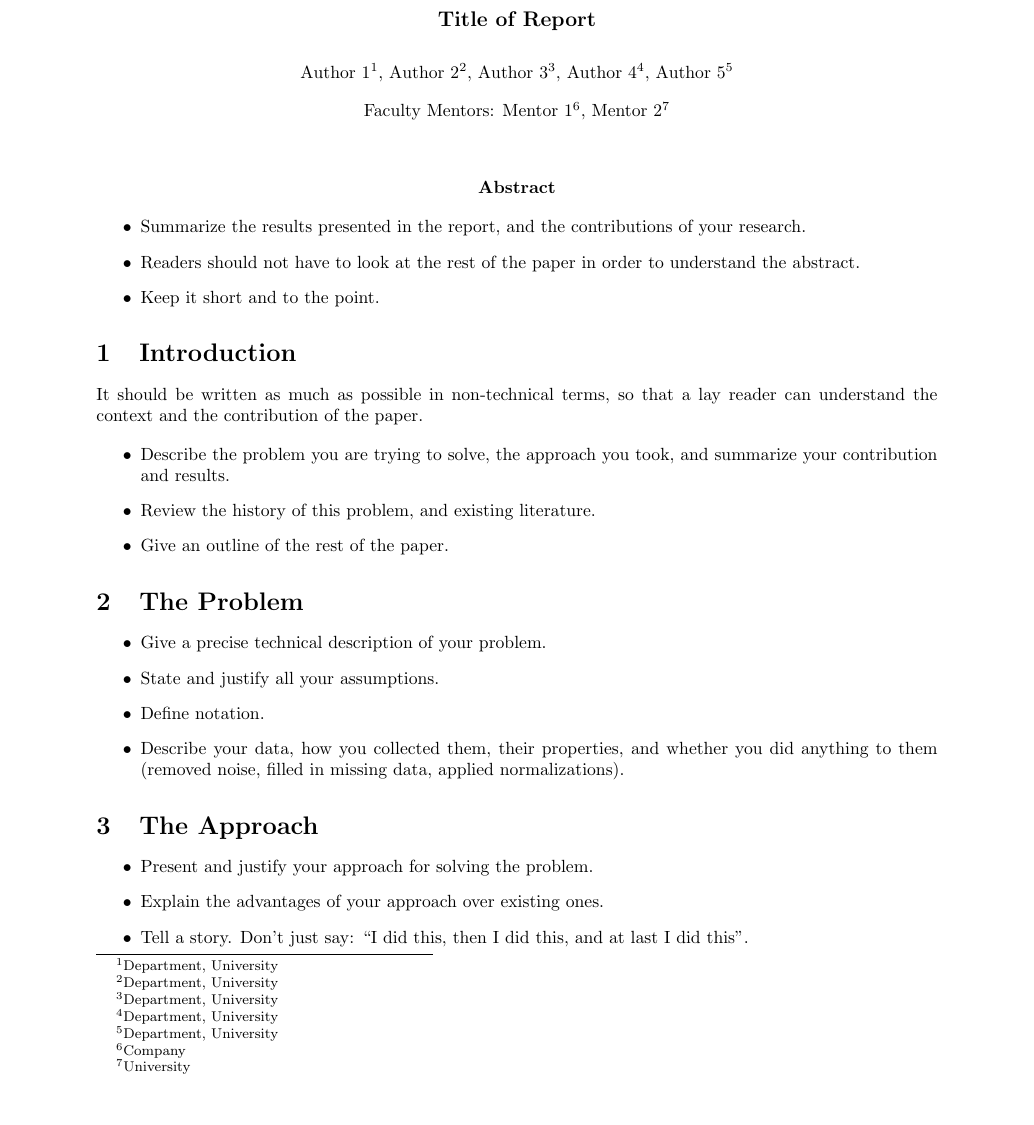
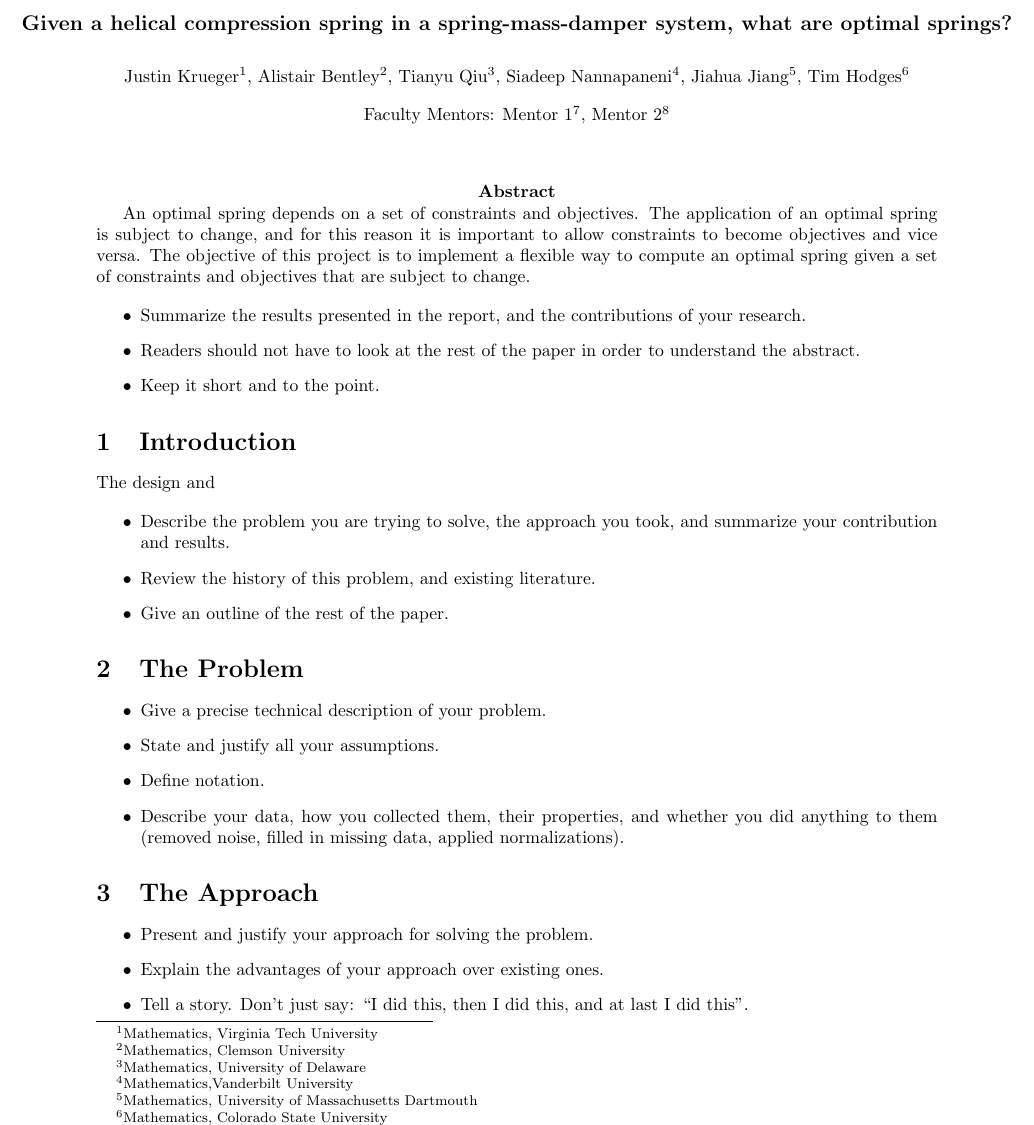
Before and after one commit to timothodge/IMSM_Sandia_2015, a LaTeX document (Report/Report.tex): part of page 1 of 2, cut at the place of the change, the shorter picture padded with empty space. Compiled offline with pdfLaTeX.

Commit message:
Adding Notes and working on the report.

```diff
--- a/Report/Report.tex
+++ b/Report/Report.tex
@@ -12,17 +12,18 @@
 
 \begin{document}
 
-\centerline{\large \bf Title of Report}
+\centerline{\large \bf Given a helical compression spring in a spring-mass-damper system, what are optimal springs?}
 
 \vspace{.1truein}
 
 \def\thefootnote{\arabic{footnote}}
 \begin{center}
-  Author 1\footnote{Department, University},
-  Author 2\footnote{Department, University},
-  Author 3\footnote{Department, University},
-  Author 4\footnote{Department, University},
-  Author 5\footnote{Department, University}
+  Justin Krueger\footnote{Mathematics, Virginia Tech University},
+  Alistair Bentley\footnote{Mathematics, Clemson University},
+  Tianyu Qiu\footnote{Mathematics, University of Delaware},
+  Siadeep Nannapaneni\footnote{Mathematics,Vanderbilt University},
+  Jiahua Jiang\footnote{Mathematics, University of Massachusetts Dartmouth },
+  Tim Hodges\footnote{Mathematics, Colorado State University}
 \end{center}
 
 %\vspace{.1truein}
@@ -36,9 +37,16 @@ Mentor 2\footnote{University}
 \vspace{.3truein}
 \centerline{\bf Abstract}
 
+
+An optimal spring depends on a set of constraints and objectives. The application of an optimal spring is subject to change, and for this reason it is important to allow constraints to become objectives and vice versa. The objective of this project is to implement a flexible way to compute an optimal spring given a set of constraints and objectives that are subject to change.
+
+
 \begin{itemize}
 \item Summarize the results presented in the report, and the contributions
 of your research.
+
+
+
 
 \item Readers should not have to look at the rest of the paper in order to
 understand the abstract.
@@ -47,8 +55,10 @@ understand the abstract.
 \end{itemize}
 
 \section{Introduction}
-It should be written as much as possible in non-technical terms, so that a
-lay reader can understand the context and the contribution of the paper.
+%It should be written as much as possible in non-technical terms, so that a
+%lay reader can understand the context and the contribution of the paper.
+
+The design and
 
 \begin{itemize}
 \item Describe the problem you are trying to solve, the approach
```
Also changed, not shown: Notes/Notes.txt (+10 -0 lines), Report/Report.pdf (added), 1 other file.
